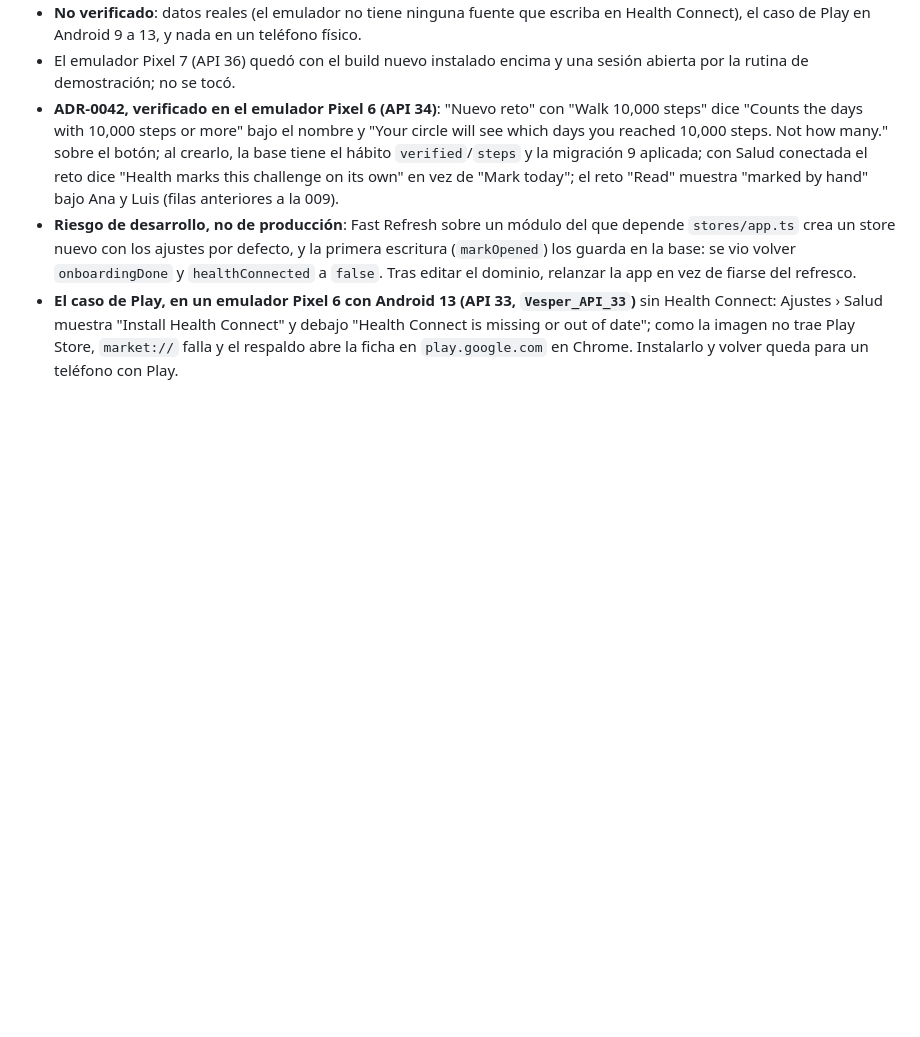
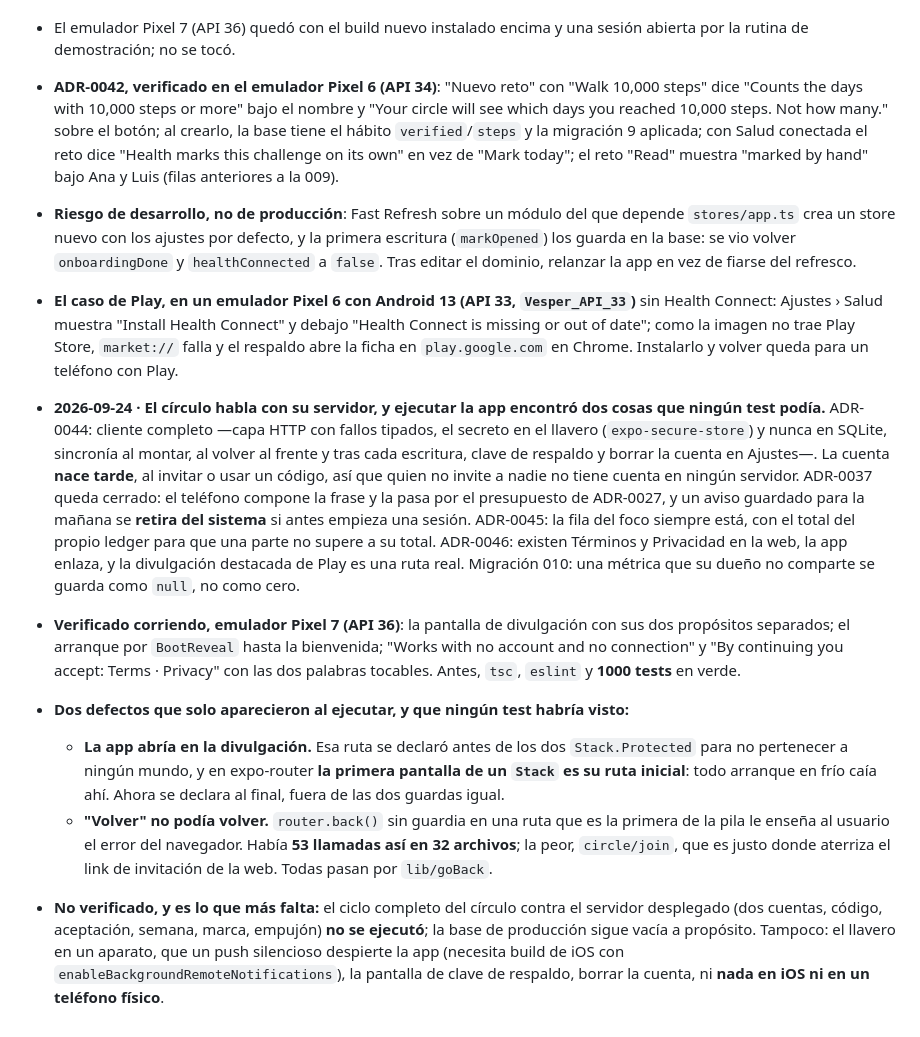
Before and after one commit to gusplayer/vesper, a Markdown page: docs/STATUS.md, the part around the change. Drawn GitHub-style; blank space fills up the shorter version.

Commit message:
docs: record the circle client batch and what running it found
Co-Authored-By: Claude Opus 5 <noreply@anthropic.com>

```diff
--- a/docs/STATUS.md
+++ b/docs/STATUS.md
@@ -613,3 +613,36 @@ racha, recordatorios y retos con avisos. Queda hecho en local; lo social espera
   Connect is missing or out of date"; como la imagen no trae Play Store, `market://` falla
   y el respaldo abre la ficha en `play.google.com` en Chrome. Instalarlo y volver queda
   para un teléfono con Play.
+
+
+- **2026-09-24 · El círculo habla con su servidor, y ejecutar la app encontró dos cosas
+  que ningún test podía.** ADR-0044: cliente completo —capa HTTP con fallos tipados, el
+  secreto en el llavero (`expo-secure-store`) y nunca en SQLite, sincronía al montar, al
+  volver al frente y tras cada escritura, clave de respaldo y borrar la cuenta en
+  Ajustes—. La cuenta **nace tarde**, al invitar o usar un código, así que quien no
+  invite a nadie no tiene cuenta en ningún servidor. ADR-0037 queda cerrado: el teléfono
+  compone la frase y la pasa por el presupuesto de ADR-0027, y un aviso guardado para la
+  mañana se **retira del sistema** si antes empieza una sesión. ADR-0045: la fila del
+  foco siempre está, con el total del propio ledger para que una parte no supere a su
+  total. ADR-0046: existen Términos y Privacidad en la web, la app enlaza, y la
+  divulgación destacada de Play es una ruta real. Migración 010: una métrica que su dueño
+  no comparte se guarda como `null`, no como cero.
+- **Verificado corriendo, emulador Pixel 7 (API 36)**: la pantalla de divulgación con sus
+  dos propósitos separados; el arranque por `BootReveal` hasta la bienvenida; "Works with
+  no account and no connection" y "By continuing you accept: Terms · Privacy" con las dos
+  palabras tocables. Antes, `tsc`, `eslint` y **1000 tests** en verde.
+- **Dos defectos que solo aparecieron al ejecutar, y que ningún test habría visto:**
+  - **La app abría en la divulgación.** Esa ruta se declaró antes de los dos
+    `Stack.Protected` para no pertenecer a ningún mundo, y en expo-router **la primera
+    pantalla de un `Stack` es su ruta inicial**: todo arranque en frío caía ahí. Ahora se
+    declara al final, fuera de las dos guardas igual.
+  - **"Volver" no podía volver.** `router.back()` sin guardia en una ruta que es la
+    primera de la pila le enseña al usuario el error del navegador. Había **53 llamadas
+    así en 32 archivos**; la peor, `circle/join`, que es justo donde aterriza el link de
+    invitación de la web. Todas pasan por `lib/goBack`.
+- **No verificado, y es lo que más falta:** el ciclo completo del círculo contra el
+  servidor desplegado (dos cuentas, código, aceptación, semana, marca, empujón) **no se
+  ejecutó**; la base de producción sigue vacía a propósito. Tampoco: el llavero en un
+  aparato, que un push silencioso despierte la app (necesita build de iOS con
+  `enableBackgroundRemoteNotifications`), la pantalla de clave de respaldo, borrar la
+  cuenta, ni **nada en iOS ni en un teléfono físico**.
```
